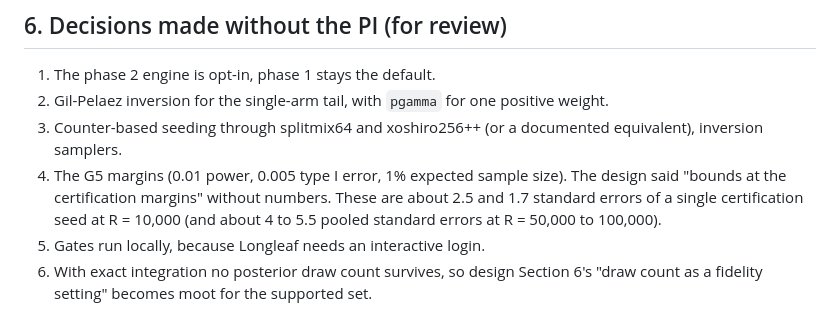
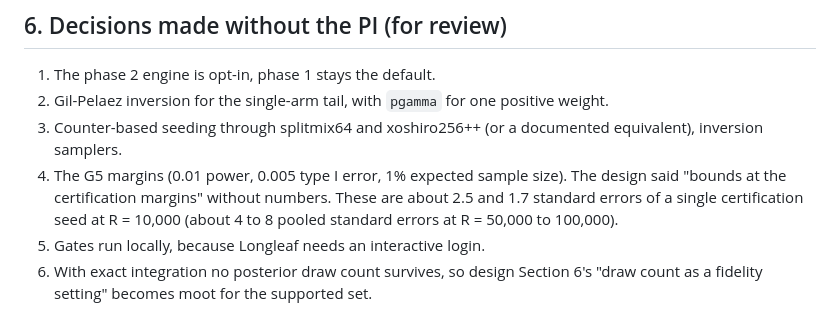
Before and after one commit to naimurashid/evolveTrial, a Markdown page: dev/plans/2026-11-04-phase2-plan.md, the part around the change. Rendered like a GitHub page.

Commit message:
Phase 2 plan: pooled standard-error range 4 to 8 (self-review of cdd588c)
Co-Authored-By: Claude Opus 5.5 <noreply@anthropic.com>
Claude-Session: https://claude.ai/code/session_01DNWbrDc8uUSwYSNJzyRpyd

```diff
--- a/dev/plans/2026-11-04-phase2-plan.md
+++ b/dev/plans/2026-11-04-phase2-plan.md
@@ -109,7 +109,7 @@ engine, the phase 1 engine's behavior or Longleaf.
 2. Gil-Pelaez inversion for the single-arm tail, with `pgamma` for one positive weight.
 3. Counter-based seeding through splitmix64 and xoshiro256++ (or a documented equivalent), inversion samplers.
 4. The G5 margins (0.01 power, 0.005 type I error, 1% expected sample size). The design said "bounds at the
-   certification margins" without numbers. These are about 2.5 and 1.7 standard errors of a single certification seed at R = 10,000 (and about 4 to 5.5 pooled standard errors at R = 50,000 to 100,000).
+   certification margins" without numbers. These are about 2.5 and 1.7 standard errors of a single certification seed at R = 10,000 (about 4 to 8 pooled standard errors at R = 50,000 to 100,000).
 5. Gates run locally, because Longleaf needs an interactive login.
 6. With exact integration no posterior draw count survives, so design Section 6's "draw count as a fidelity setting"
    becomes moot for the supported set.
```
